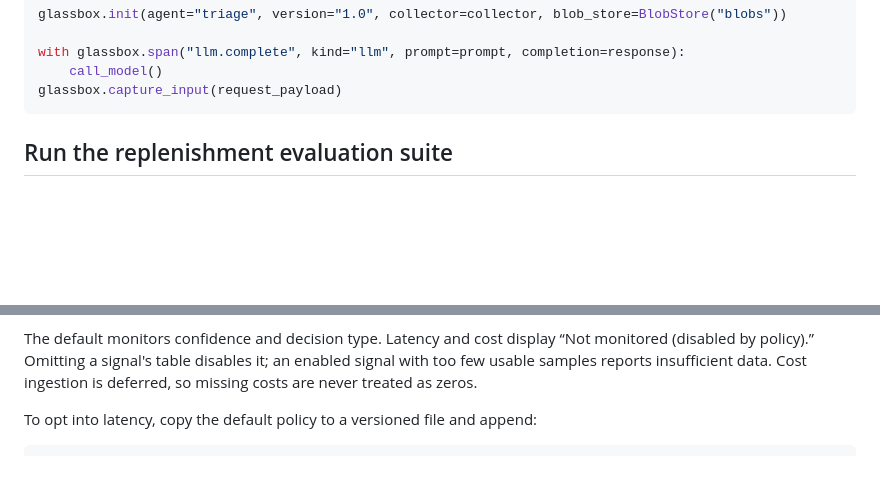
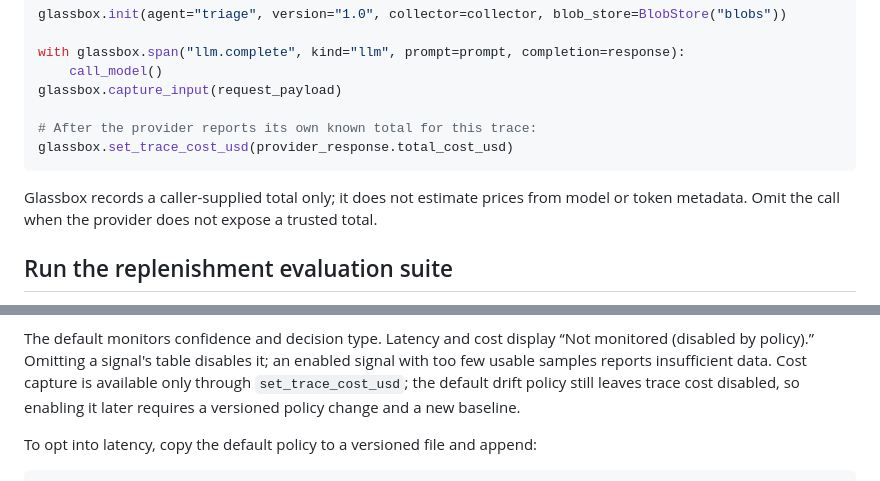
Before and after one commit to m-kunta/glassbox-harness, a Markdown page: README.md, 2 parts joined by grey strips. Rendered like a GitHub page; blank space fills up the shorter version.

Commit message:
docs: explain explicit trace cost capture

````diff
--- a/README.md
+++ b/README.md
@@ -52,7 +52,14 @@ glassbox.init(agent="triage", version="1.0", collector=collector, blob_store=Blo
 with glassbox.span("llm.complete", kind="llm", prompt=prompt, completion=response):
     call_model()
 glassbox.capture_input(request_payload)
+
+# After the provider reports its own known total for this trace:
+glassbox.set_trace_cost_usd(provider_response.total_cost_usd)
 ```
+
+Glassbox records a caller-supplied total only; it does not estimate prices from
+model or token metadata. Omit the call when the provider does not expose a
+trusted total.
 
 ## Run the replenishment evaluation suite
 
@@ -210,7 +217,9 @@ this appends a linked baseline and preserves its predecessor.
 The default monitors confidence and decision type. Latency and cost display
 “Not monitored (disabled by policy).” Omitting a signal's table disables it;
 an enabled signal with too few usable samples reports insufficient data.
-Cost ingestion is deferred, so missing costs are never treated as zeros.
+Cost capture is available only through `set_trace_cost_usd`; the default drift
+policy still leaves trace cost disabled, so enabling it later requires a
+versioned policy change and a new baseline.
 
 To opt into latency, copy the default policy to a versioned file and append:
 
````
